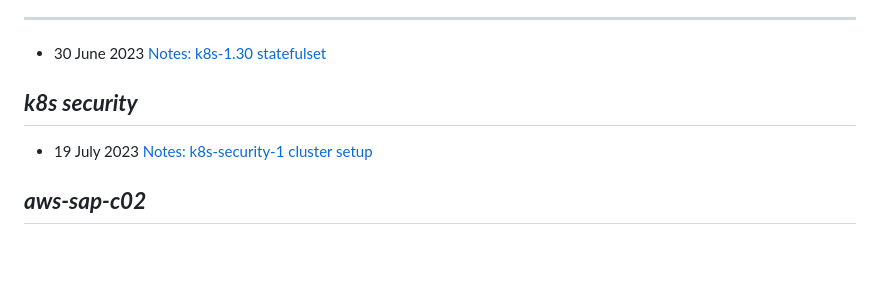
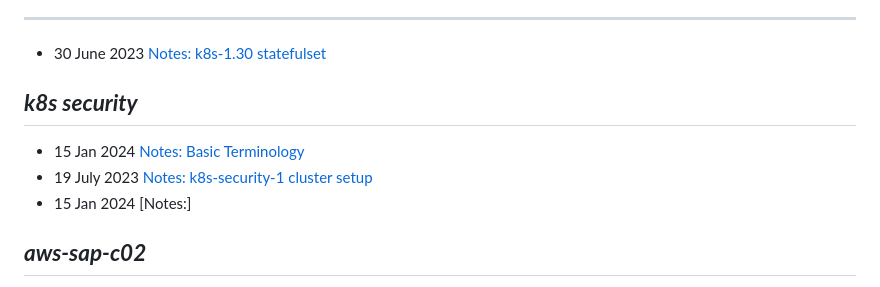
Before and after one commit to panchalhimself/panchalhimself.github.io, a Markdown page: docs/README.md, the part around the change. GitHub-like rendering; blank space fills up the shorter version.

Commit message:
CKS Start Jan 15 Basic Topics related to CKS

```diff
--- a/docs/README.md
+++ b/docs/README.md
@@ -60,8 +60,9 @@ permalink: /
 ***k8s security***
 ---
 
+- 15 Jan  2024 [Notes: Basic Terminology ](technical/Notes/k8s-security/basic-topics.md)
 - 19 July 2023 [Notes: k8s-security-1 cluster setup ](technical/Notes/k8s-security/k8s-security-1-cluster-setup.md)
-
+- 15 Jan  2024 [Notes:]
 
 ***aws-sap-c02***
 ---
```
Also changed, not shown: 1 other file.
